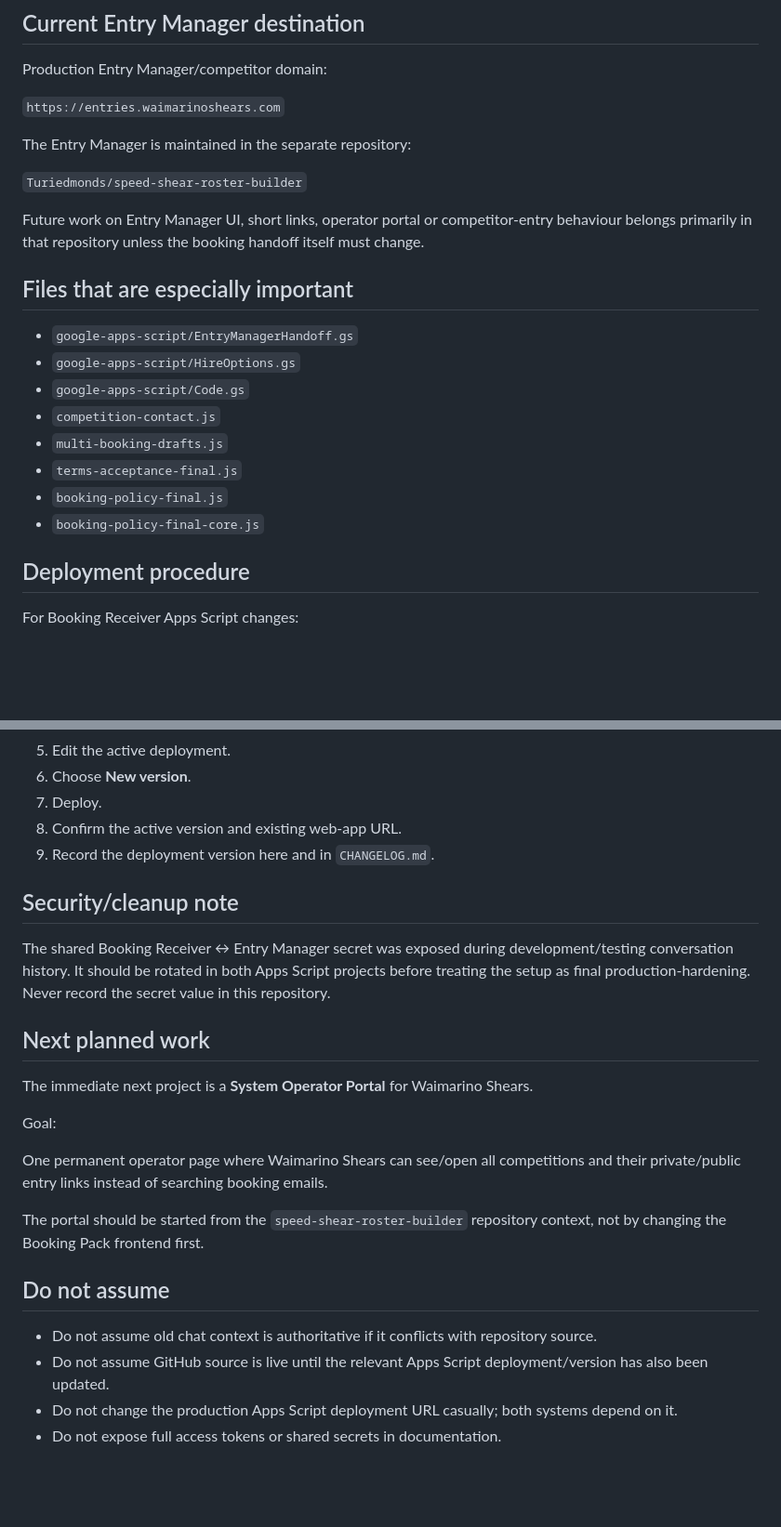
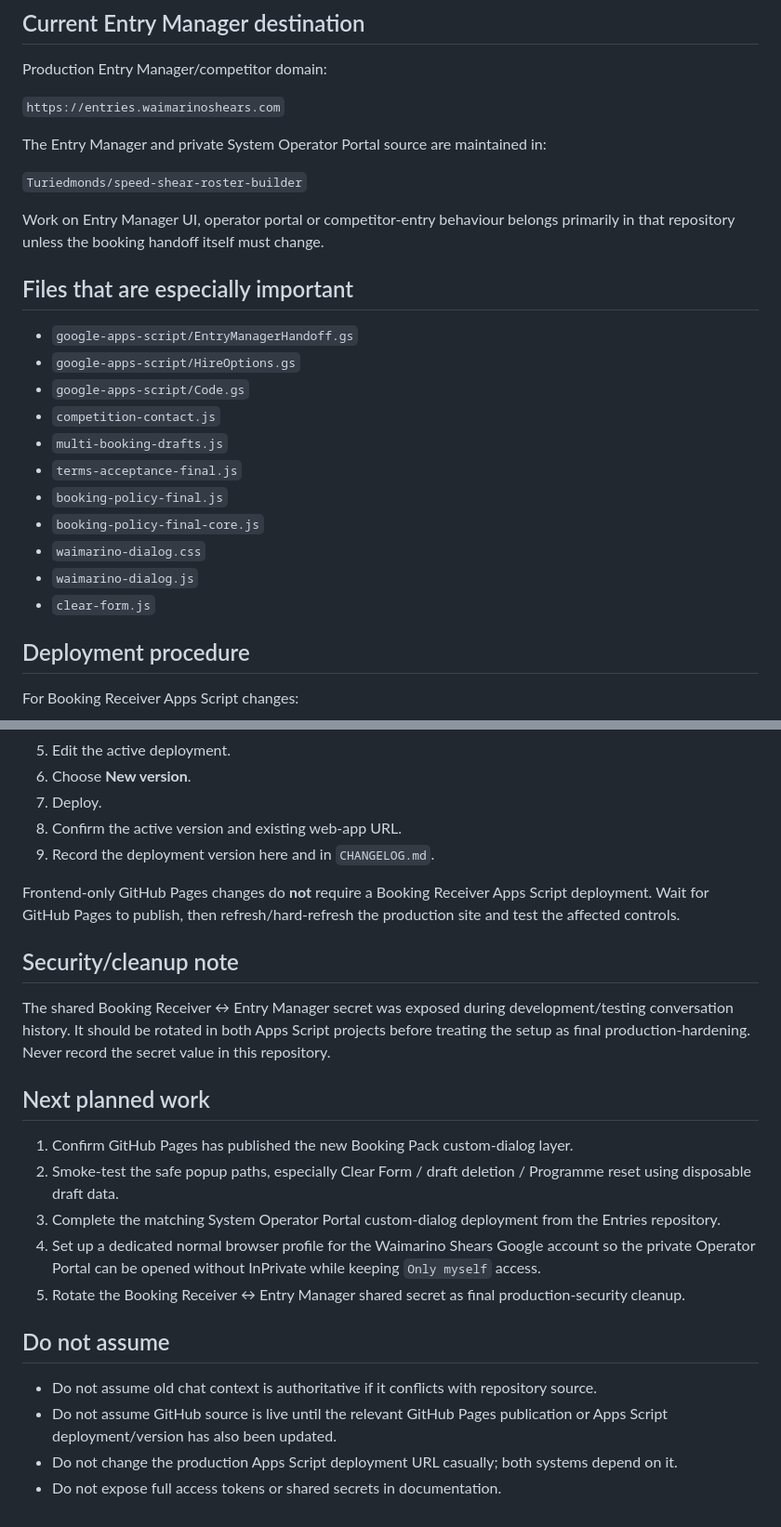
Before and after one commit to Turiedmonds/waimarino-shears-speed-shear-booking-pack, a Markdown page: PROJECT_STATE.md, 2 parts joined by grey strips. Shown at 93% size. Drawn GitHub-style; blank space fills up the shorter version.

```diff
--- a/PROJECT_STATE.md
+++ b/PROJECT_STATE.md
@@ -187,11 +221,11 @@ Production Entry Manager/competitor domain:
 
 `https://entries.waimarinoshears.com`
 
-The Entry Manager is maintained in the separate repository:
+The Entry Manager and private System Operator Portal source are maintained in:
 
 `Turiedmonds/speed-shear-roster-builder`
 
-Future work on Entry Manager UI, short links, operator portal or competitor-entry behaviour belongs primarily in that repository unless the booking handoff itself must change.
+Work on Entry Manager UI, operator portal or competitor-entry behaviour belongs primarily in that repository unless the booking handoff itself must change.
 
 ## Files that are especially important
 
@@ -203,6 +237,9 @@ Future work on Entry Manager UI, short links, operator portal or competitor-entr
 - `terms-acceptance-final.js`
 - `booking-policy-final.js`
 - `booking-policy-final-core.js`
+- `waimarino-dialog.css`
+- `waimarino-dialog.js`
+- `clear-form.js`
 
 ## Deployment procedure
 
@@ -218,23 +255,23 @@ For Booking Receiver Apps Script changes:
 8. Confirm the active version and existing web-app URL.
 9. Record the deployment version here and in `CHANGELOG.md`.
 
+Frontend-only GitHub Pages changes do **not** require a Booking Receiver Apps Script deployment. Wait for GitHub Pages to publish, then refresh/hard-refresh the production site and test the affected controls.
+
 ## Security/cleanup note
 
 The shared Booking Receiver ↔ Entry Manager secret was exposed during development/testing conversation history. It should be rotated in both Apps Script projects before treating the setup as final production-hardening. Never record the secret value in this repository.
 
 ## Next planned work
 
-The immediate next project is a **System Operator Portal** for Waimarino Shears.
-
-Goal:
-
-One permanent operator page where Waimarino Shears can see/open all competitions and their private/public entry links instead of searching booking emails.
-
-The portal should be started from the `speed-shear-roster-builder` repository context, not by changing the Booking Pack frontend first.
+1. Confirm GitHub Pages has published the new Booking Pack custom-dialog layer.
+2. Smoke-test the safe popup paths, especially Clear Form / draft deletion / Programme reset using disposable draft data.
+3. Complete the matching System Operator Portal custom-dialog deployment from the Entries repository.
+4. Set up a dedicated normal browser profile for the Waimarino Shears Google account so the private Operator Portal can be opened without InPrivate while keeping `Only myself` access.
+5. Rotate the Booking Receiver ↔ Entry Manager shared secret as final production-security cleanup.
 
 ## Do not assume
 
 - Do not assume old chat context is authoritative if it conflicts with repository source.
-- Do not assume GitHub source is live until the relevant Apps Script deployment/version has also been updated.
+- Do not assume GitHub source is live until the relevant GitHub Pages publication or Apps Script deployment/version has also been updated.
 - Do not change the production Apps Script deployment URL casually; both systems depend on it.
 - Do not expose full access tokens or shared secrets in documentation.
```
Also changed, not shown: other parts of PROJECT_STATE.md (+34 -0 lines).
